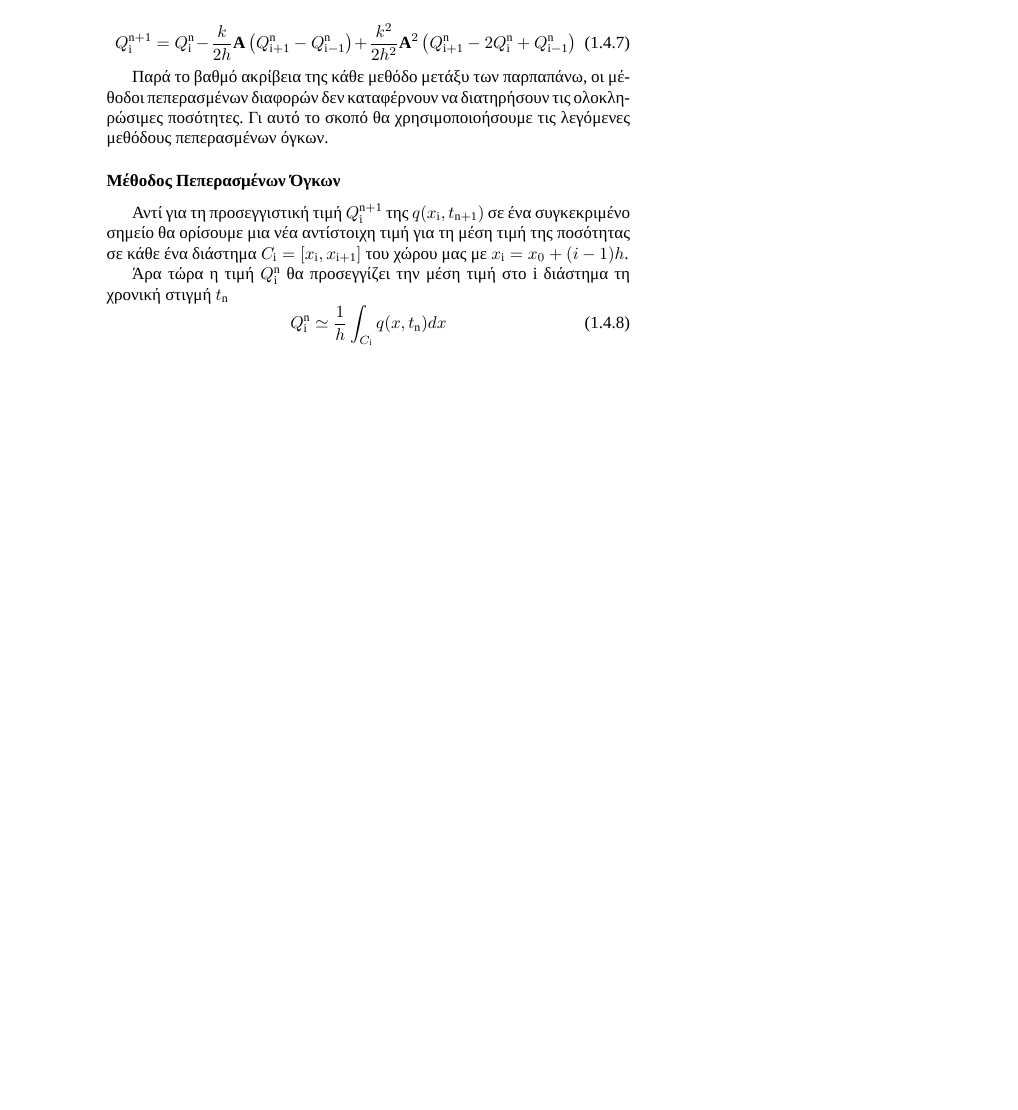
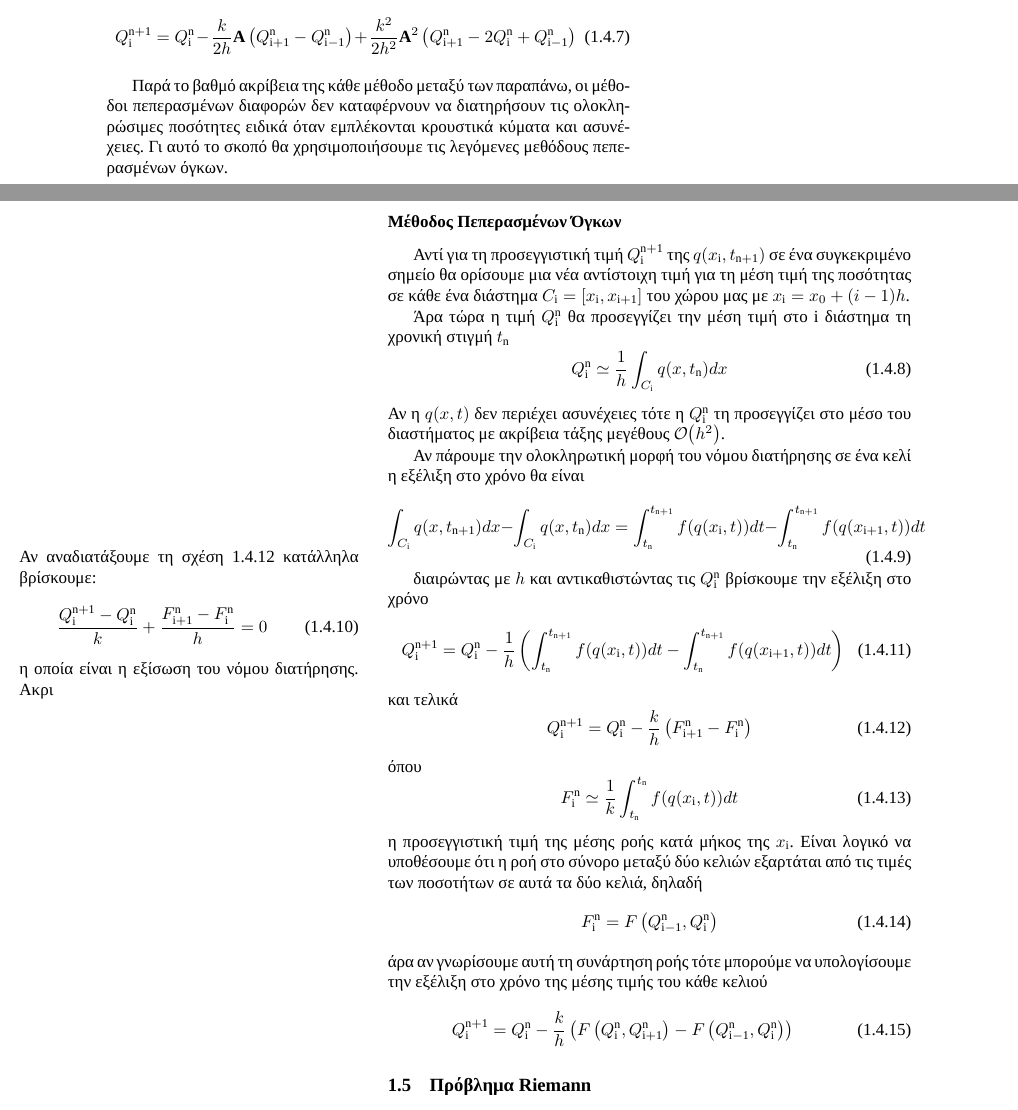
Before and after one commit to Mixpap/MasterThesis, a LaTeX book (Document/main.tex, which reads Document/godunov.tex): part of page 3 of 5 before the commit and two parts of pages 3 and 4 of 5 after it, the two joined at a grey line, cut so that both start at the same text, the shorter picture padded with empty space. The pictures show the PDF file Document/main.pdf that the author committed with the source.

Commit message:
Added FVM method to Documentation

```diff
--- a/Document/godunov.tex
+++ b/Document/godunov.tex
@@ -132,7 +132,7 @@ Q_{\mathrm{i}}^\mathrm{n+1} = Q_{\mathrm{i}}^\mathrm{n-1} -\frac{k}{h} \mathbf{
  Q_{\mathrm{i}}^\mathrm{n+1} = Q_{\mathrm{i}}^\mathrm{n} -\frac{k}{2h} \mathbf{Α} \left( Q_\mathrm{i+1}^\mathrm{n} - Q_\mathrm{i-1}^\mathrm{n} \right) +\frac{k^2}{2h^2} \mathbf{Α}^2 \left( Q_\mathrm{i+1}^\mathrm{n} - 2Q_{\mathrm{i}}^\mathrm{n}+ Q_\mathrm{i-1}^\mathrm{n} \right)
  \end{equation}
 
- Παρά το βαθμό ακρίβεια της κάθε μεθόδο μετάξυ των παρπαπάνω, οι μέθοδοι πεπερασμένων διαφορών δεν καταφέρνουν να διατηρήσουν τις ολοκληρώσιμες ποσότητες. Γι αυτό το σκοπό θα χρησιμοποιοήσουμε τις λεγόμενες μεθόδους πεπερασμένων όγκων.
+ Παρά το βαθμό ακρίβεια της κάθε μέθοδο μεταξύ των παραπάνω, οι μέθοδοι πεπερασμένων διαφορών δεν καταφέρνουν να διατηρήσουν τις ολοκληρώσιμες ποσότητες ειδικά όταν εμπλέκονται κρουστικά κύματα και ασυνέχειες. Γι αυτό το σκοπό θα χρησιμοποιήσουμε τις λεγόμενες μεθόδους πεπερασμένων όγκων.
 
 \subsubsection{Μέθοδος Πεπερασμένων Όγκων}
 Αντί για τη προσεγγιστική τιμή $Q_{\mathrm{i}}^\mathrm{n+1}$ της $q(x_\mathrm{i},t_\mathrm{n+1})$ σε ένα συγκεκριμένο σημείο θα ορίσουμε μια νέα αντίστοιχη τιμή για τη μέση τιμή της ποσότητας σε κάθε ένα διάστημα $C_\mathrm{i}=[x_\mathrm{i},x_\mathrm{i+1}]$ του χώρου μας με $x_\mathrm{i}=x_0+(i-1)h$.
@@ -141,7 +141,25 @@ Q_{\mathrm{i}}^\mathrm{n+1} = Q_{\mathrm{i}}^\mathrm{n-1} -\frac{k}{h} \mathbf{
 \begin{equation}
 Q_{\mathrm{i}}^\mathrm{n} \simeq \frac{1}{h} \int _{C_\mathrm{i}} q(x,t_\mathrm{n})dx
 \end{equation}
+Αν η $q(x,t)$ δεν περιέχει ασυνέχειες τότε η $Q_{\mathrm{i}}^\mathrm{n}$ τη προσεγγίζει στο μέσο του διαστήματος με ακρίβεια τάξης μεγέθους $\order{h^2}$.
+
+Αν πάρουμε την ολοκληρωτική μορφή του νόμου διατήρησης σε ένα κελί η εξέλιξη στο χρόνο θα είναι
+\begin{equation}
+\int _{C_\mathrm{i}} q(x,t_\mathrm{n+1})dx -\int _{C_\mathrm{i}} q(x,t_\mathrm{n})dx =
+\int_{t_\mathrm{n}}^{t_\mathrm{n+1}} f(q(x_\mathrm{i},t))dt - \int_{t_\mathrm{n}}^{t_\mathrm{n+1}} f(q(x_\mathrm{i+1},t))dt
+\end{equation}
+
+\marginpar{
+Αν αναδιατάξουμε τη σχέση \ref{eq:FVM} κατάλληλα βρίσκουμε:
+\begin{equation}
+\frac{Q_{\mathrm{i}}^\mathrm{n+1} - Q_{\mathrm{i}}^\mathrm{n}}{k} +\frac{F_{\mathrm{i+1}}^\mathrm{n} - F_{\mathrm{i}}^\mathrm{n}}{h}=0
+\end{equation}
+η οποία είναι η εξίσωση του νόμου διατήρησης. Ακρι
+}
 
 
-
-
+διαιρώντας με $h$ και αντικαθιστώντας τις $Q_{\mathrm{i}}^\mathrm{n}$ βρίσκουμε την εξέλιξη στο χρόνο
+\begin{equation}
+Q_{\mathrm{i}}^\mathrm{n+1} = Q_{\mathrm{i}}^\mathrm{n} - \frac{1}{h}\left( \int_{t_\mathrm{n}}^{t_\mathrm{n+1}} f(q(x_\mathrm{i},t))dt - \int_{t_\mathrm{n}}^{t_\mathrm{n+1}} f(q(x_\mathrm{i+1},t))dt \right)
+\end{equation}
+και τελικά
@@ -148,3 +170,18 @@ Q_{\mathrm{i}}^\mathrm{n} \simeq \frac{1}{h} \int _{C_\mathrm{i}} q(x,t_\mathrm{
+όπου
+\begin{equation}
+F_{\mathrm{i}}^\mathrm{n} \simeq \frac{1}{k}\int_{t_\mathrm{n}}^{t_\mathrm{n}}f(q(x_\mathrm{i},t))dt
+\end{equation}
+η προσεγγιστική τιμή της μέσης ροής κατά μήκος της $x_\mathrm{i}$. Είναι λογικό να υποθέσουμε ότι η ροή στο σύνορο μεταξύ δύο κελιών εξαρτάται από τις τιμές των ποσοτήτων σε αυτά τα δύο κελιά, δηλαδή %η συνάρτηση της ροής
+\begin{equation}
+F_{\mathrm{i}}^\mathrm{n} = F\left( Q_{\mathrm{i-1}}^\mathrm{n} ,Q_{\mathrm{i}}^\mathrm{n} \right)
+\end{equation}
+άρα αν γνωρίσουμε αυτή τη συνάρτηση ροής τότε μπορούμε να υπολογίσουμε την εξέλιξη στο χρόνο της μέσης τιμής του κάθε κελιού
+\begin{equation}
+Q_{\mathrm{i}}^\mathrm{n+1} = Q_{\mathrm{i}}^\mathrm{n} - \frac{k}{h}\left(
+F\left( Q_{\mathrm{i}}^\mathrm{n} ,Q_{\mathrm{i+1}}^\mathrm{n} \right)-
+F\left( Q_{\mathrm{i-1}}^\mathrm{n} ,Q_{\mathrm{i}}^\mathrm{n} \right)
+ \right)
+\end{equation}
 
 
 \subsection{Πρόβλημα Riemann}
```
Also changed, not shown: Document/main.pdf, Document/godunov.tex (4 more changed lines).
